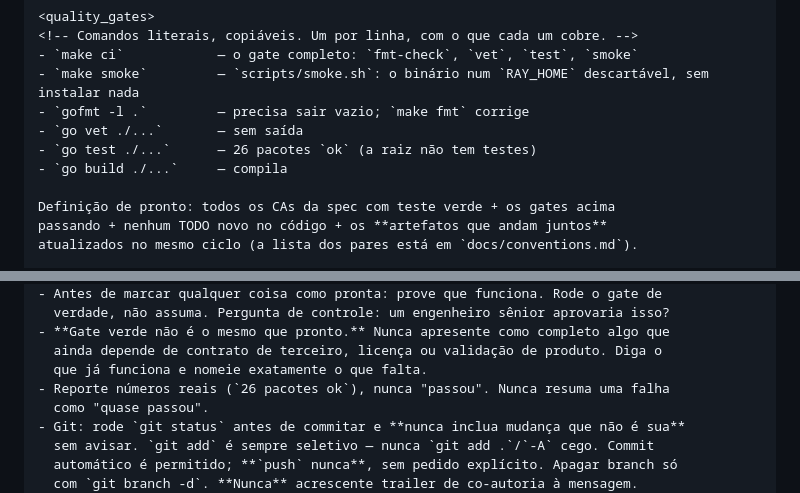
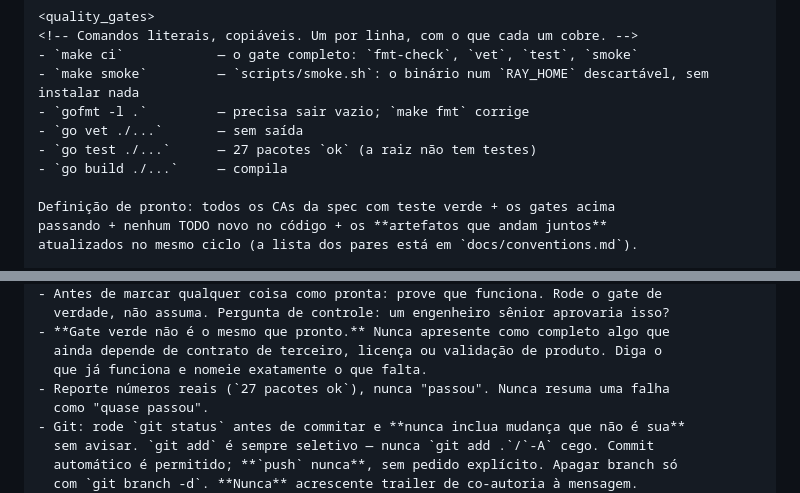
Before and after one commit to TheBud4/ray, a Markdown page: CLAUDE.md, 2 parts joined by grey strips. GitHub-like rendering.

Commit message:
docs: the package count is 27 now that serve exists

```diff
--- a/CLAUDE.md
+++ b/CLAUDE.md
@@ -135,7 +135,7 @@ e os invariantes dela: `docs/features.md`. Não repita aqui o que está lá.
 - `make smoke`         — `scripts/smoke.sh`: o binário num `RAY_HOME` descartável, sem instalar nada
 - `gofmt -l .`         — precisa sair vazio; `make fmt` corrige
 - `go vet ./...`       — sem saída
-- `go test ./...`      — 26 pacotes `ok` (a raiz não tem testes)
+- `go test ./...`      — 27 pacotes `ok` (a raiz não tem testes)
 - `go build ./...`     — compila
 
 Definição de pronto: todos os CAs da spec com teste verde + os gates acima
@@ -198,7 +198,7 @@ declarar explicitamente por quê.
 - **Gate verde não é o mesmo que pronto.** Nunca apresente como completo algo que
   ainda depende de contrato de terceiro, licença ou validação de produto. Diga o
   que já funciona e nomeie exatamente o que falta.
-- Reporte números reais (`26 pacotes ok`), nunca "passou". Nunca resuma uma falha
+- Reporte números reais (`27 pacotes ok`), nunca "passou". Nunca resuma uma falha
   como "quase passou".
 - Git: rode `git status` antes de commitar e **nunca inclua mudança que não é sua**
   sem avisar. `git add` é sempre seletivo — nunca `git add .`/`-A` cego. Commit
```
